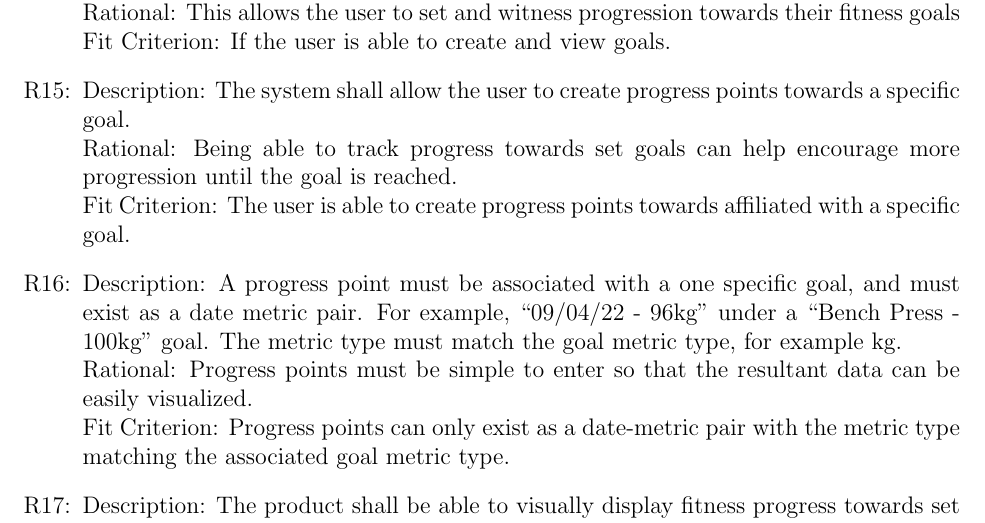
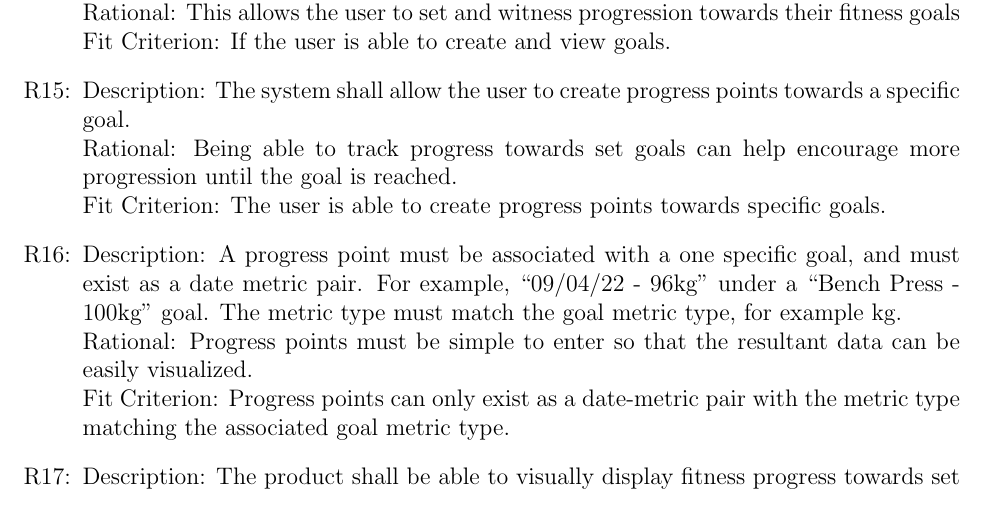
Before and after one commit to dimitritsampiras/olympian-mobile-app, a LaTeX document (docs/SRS/SRS.tex): part of page 9 of 26, cut so that both start at the same text. Compiled offline with pdfLaTeX.

Commit message:
Update docs/SRS/SRS.tex
Co-authored-by: Bassel <basselrezkalla@gmail.com>

```diff
--- a/docs/SRS/SRS.tex
+++ b/docs/SRS/SRS.tex
@@ -332,7 +332,7 @@ Description: The system shall allow the user to create and view a goal in the fo
 \item[R\refstepcounter{reqnum}\thereqnum \label{R_Inputs}:]
 Description: The system shall allow the user to create progress points towards a specific goal.
 \\ Rational: Being able to track progress towards set goals can help encourage more progression until the goal is reached.
-\\ Fit Criterion: The user is able to create progress points towards affiliated with a specific goal.
+\\ Fit Criterion: The user is able to create progress points towards specific goals.
 
 \item[R\refstepcounter{reqnum}\thereqnum \label{R_Inputs}:]
 Description: A progress point must be associated with a one specific goal, and must exist as a date metric pair. For example, ``09/04/22 - 96kg" under a ``Bench Press - 100kg" goal. The metric type must match the goal metric type, for example kg.
```
